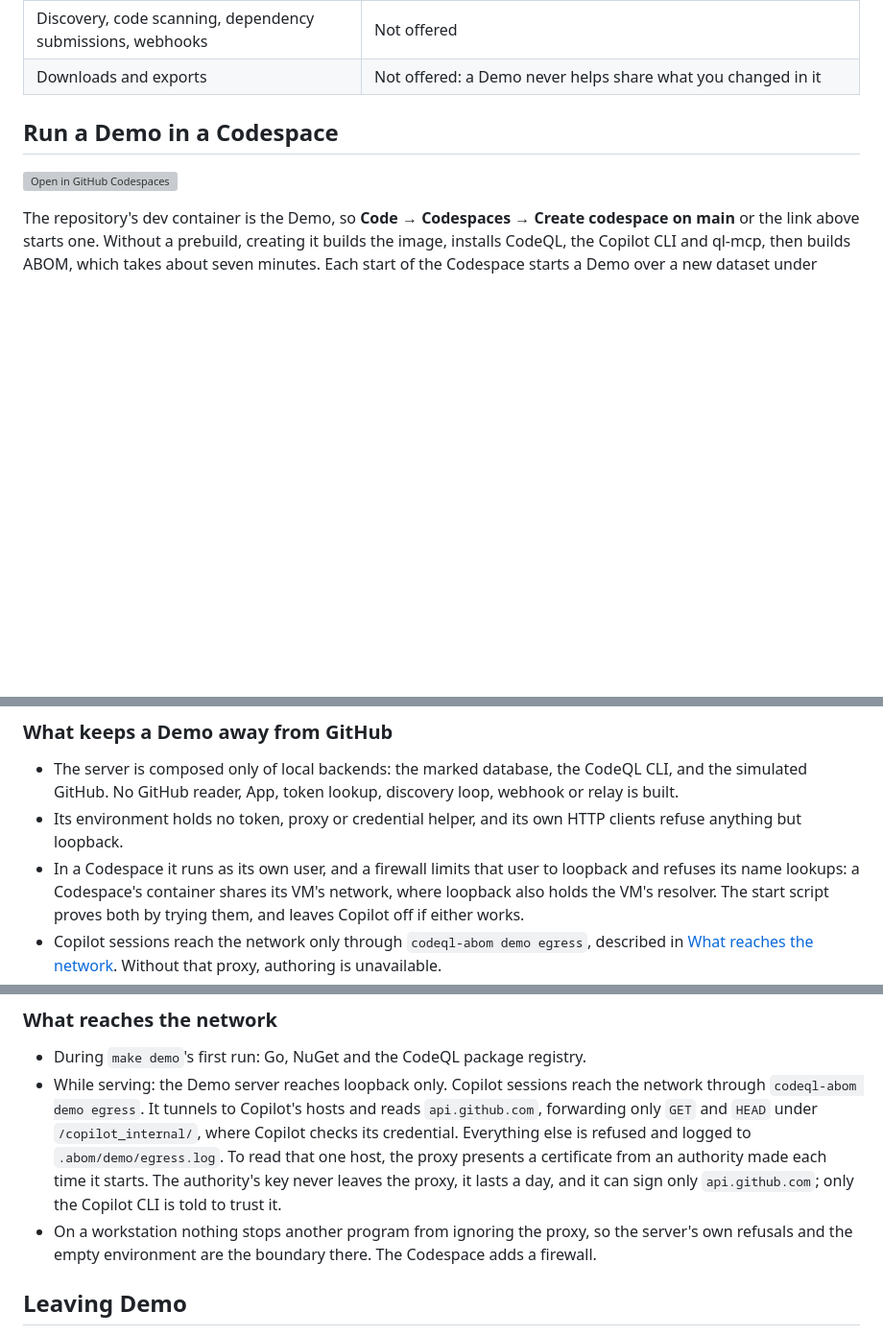
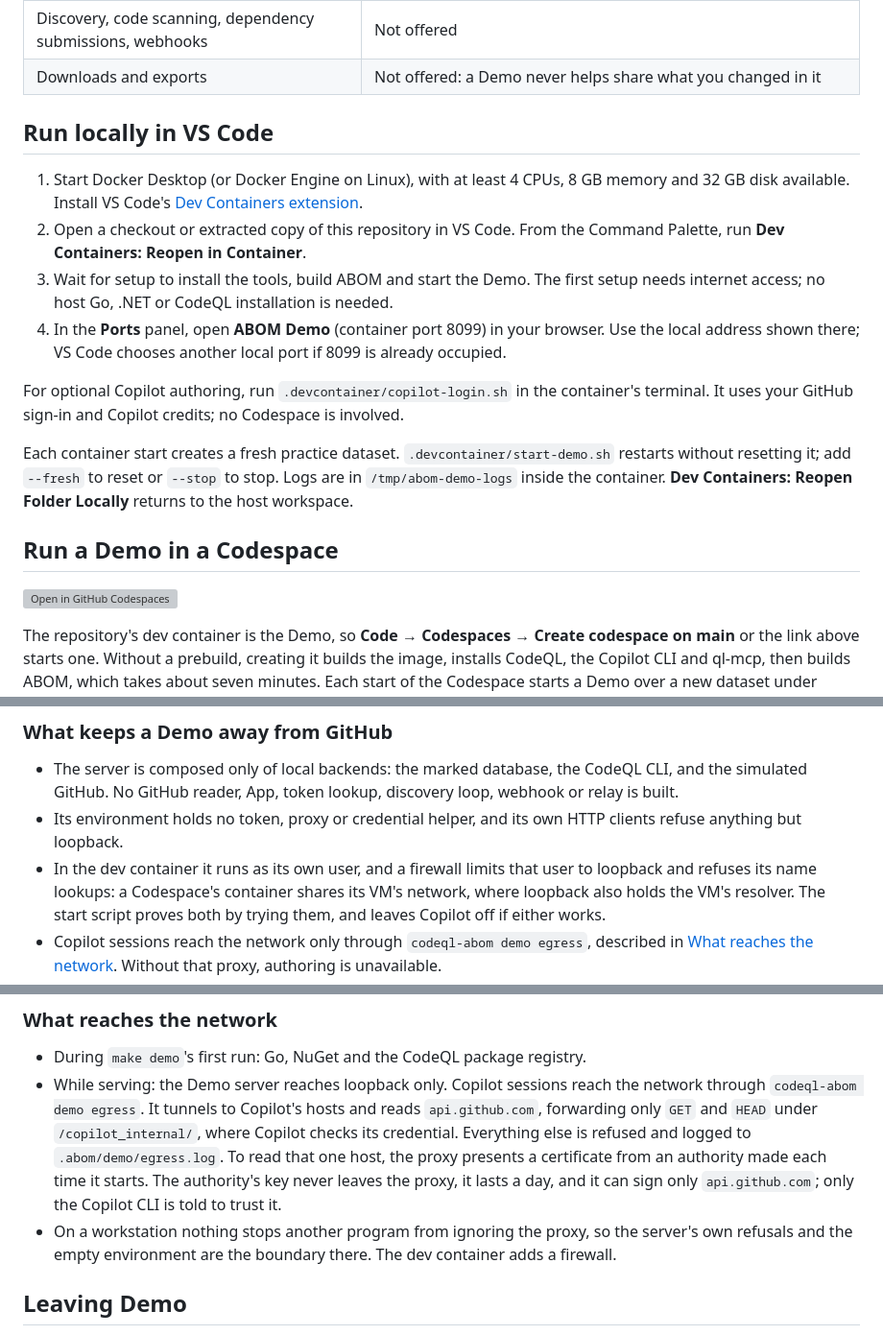
Before and after one commit to advanced-security/codeql-abom, a Markdown page: docs/demo.md, 3 parts joined by grey strips. Shown at 96% size. GitHub-like rendering; blank space fills up the shorter version; grey boxes are pictures that could not be loaded.

Commit message:
docs(demo): add local devcontainer guide

```diff
--- a/docs/demo.md
+++ b/docs/demo.md
@@ -16,6 +16,25 @@ Demo is a fact about the server, not a setting. Its facts say what is real and w
 | Your identity | `demo-practitioner`, a fictional administrator of every fictional account |
 | Discovery, code scanning, dependency submissions, webhooks | Not offered |
 | Downloads and exports | Not offered: a Demo never helps share what you changed in it |
+
+## Run locally in VS Code
+
+1. Start Docker Desktop (or Docker Engine on Linux), with at least 4 CPUs, 8 GB memory and 32 GB
+   disk available. Install VS Code's [Dev Containers extension](https://marketplace.visualstudio.com/items?itemName=ms-vscode-remote.remote-containers).
+2. Open a checkout or extracted copy of this repository in VS Code. From the Command Palette,
+   run **Dev Containers: Reopen in Container**.
+3. Wait for setup to install the tools, build ABOM and start the Demo. The first setup needs
+   internet access; no host Go, .NET or CodeQL installation is needed.
+4. In the **Ports** panel, open **ABOM Demo** (container port 8099) in your browser. Use the local
+   address shown there; VS Code chooses another local port if 8099 is already occupied.
+
+For optional Copilot authoring, run `.devcontainer/copilot-login.sh` in the container's terminal.
+It uses your GitHub sign-in and Copilot credits; no Codespace is involved.
+
+Each container start creates a fresh practice dataset. `.devcontainer/start-demo.sh` restarts
+without resetting it; add `--fresh` to reset or `--stop` to stop. Logs are in
+`/tmp/abom-demo-logs` inside the container. **Dev Containers: Reopen Folder Locally** returns to
+the host workspace.
 
 ## Run a Demo in a Codespace
 
@@ -112,7 +131,7 @@ Docker, so `make test-postgres` runs in CI rather than there.
   simulated GitHub. No GitHub reader, App, token lookup, discovery loop, webhook or relay is built.
 - Its environment holds no token, proxy or credential helper, and its own HTTP clients refuse
   anything but loopback.
-- In a Codespace it runs as its own user, and a firewall limits that user to loopback and refuses
+- In the dev container it runs as its own user, and a firewall limits that user to loopback and refuses
   its name lookups: a Codespace's container shares its VM's network, where loopback also holds the
   VM's resolver. The start script proves both by trying them, and leaves Copilot off if either
   works.
@@ -237,7 +256,7 @@ is stopped and says what it spent.
   proxy, it lasts a day, and it can sign only `api.github.com`; only the Copilot CLI is told to
   trust it.
 - On a workstation nothing stops another program from ignoring the proxy, so the server's own
-  refusals and the empty environment are the boundary there. The Codespace adds a firewall.
+  refusals and the empty environment are the boundary there. The dev container adds a firewall.
 
 ## Leaving Demo
 
```
